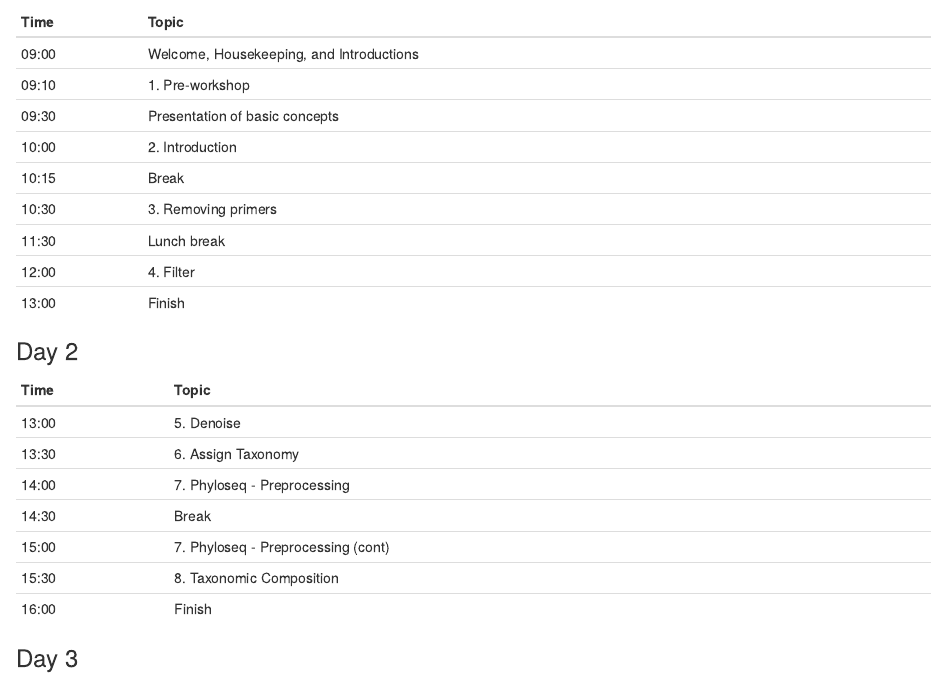
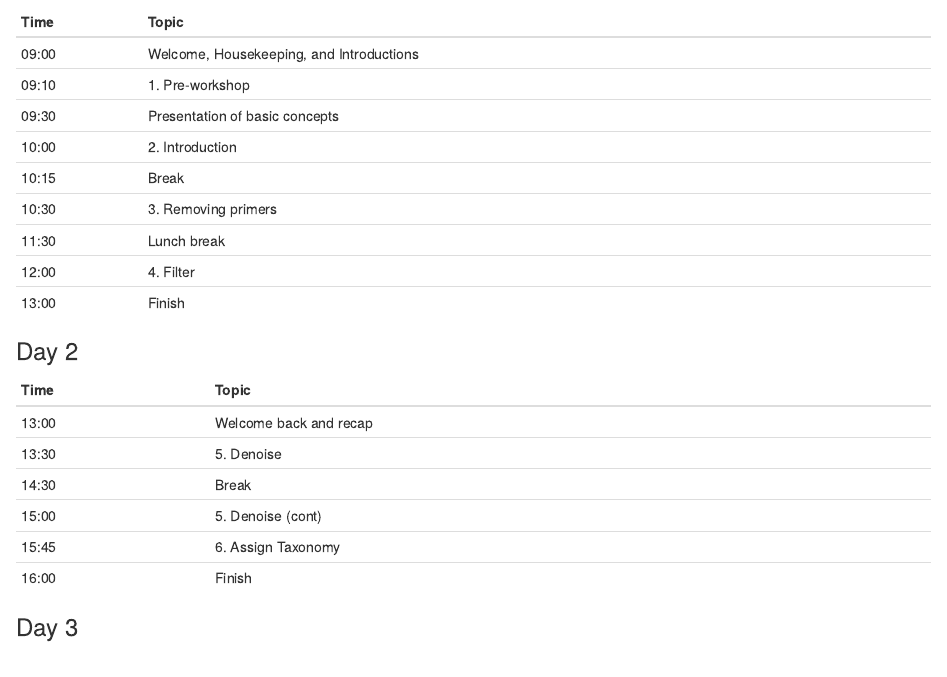
Before and after one commit to alanaschick/microbiomes2022, an R Markdown document (16Sworkbook/index.Rmd): the page in a window 1100 px wide, from 380 px down. Rendered offline with R 4.5, knitr and Pandoc, with nearby package versions; drawn as R Markdown's standard HTML page in place of the format the file asks for.

Commit message:
update schedule

```diff
--- a/16Sworkbook/index.Rmd
+++ b/16Sworkbook/index.Rmd
@@ -34,12 +34,11 @@ Time | Topic
 
 Time | Topic
 :-------| :----------------------------------
-13:00  | 5. Denoise
-13:30  | 6. Assign Taxonomy
-14:00  | 7. Phyloseq - Preprocessing
+13:00  | Welcome back and recap
+13:30  | 5. Denoise
 14:30  | Break
-15:00  | 7. Phyloseq - Preprocessing (cont)
-15:30  | 8. Taxonomic Composition
+15:00  | 5. Denoise (cont)
+15:45  | 6. Assign Taxonomy
 16:00  | Finish
 
 ### Day 3 {-}
```
Also changed, not shown: 16Sworkbook/docs/search_index.json, 16Sworkbook/index.Rmd (7 more changed lines), 2 other files.
